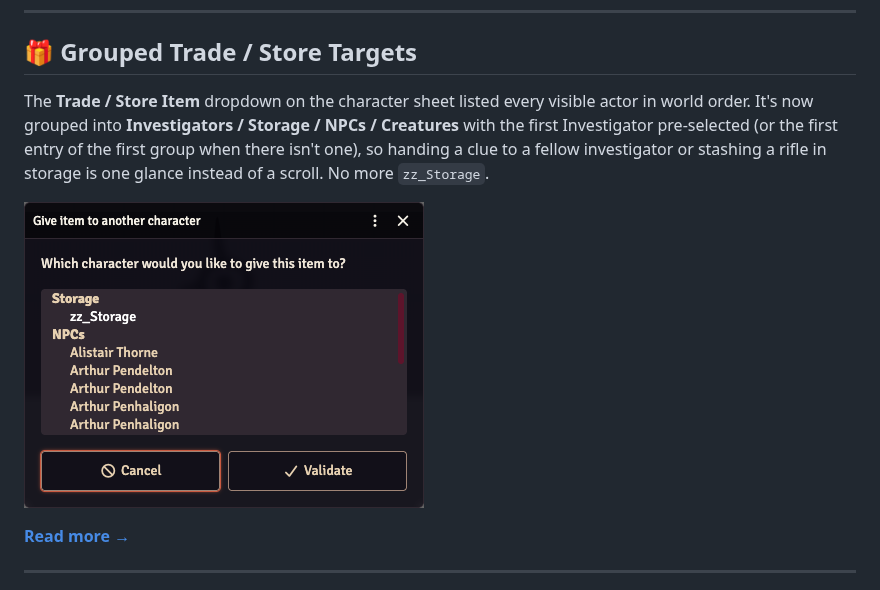
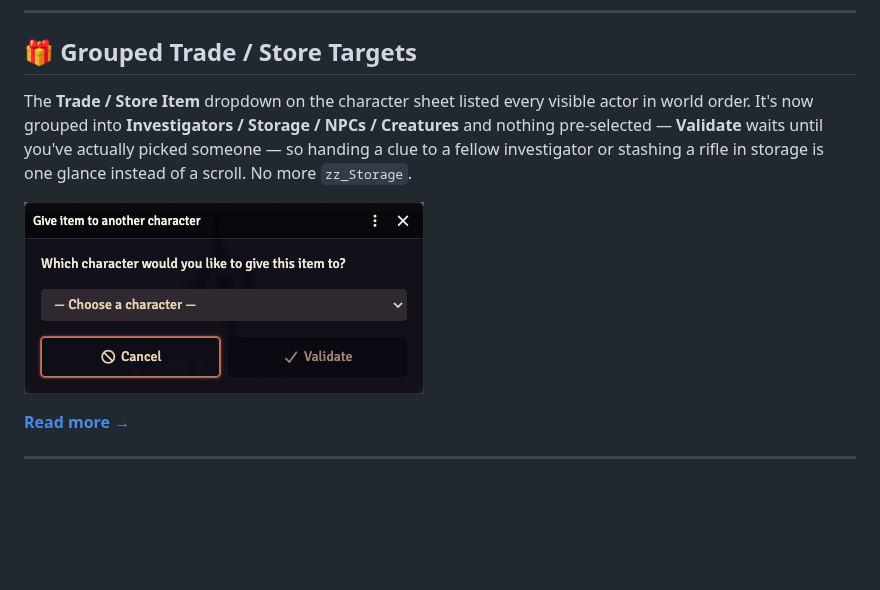
Before and after one commit to martin-papy/coc7-qol, a Markdown page: README.md, the part around the change. Rendered like a GitHub page; pictures changed too: images/Trade-Targets.png; blank space fills up the shorter version.

```diff
--- a/README.md
+++ b/README.md
@@ -92,7 +92,7 @@ CoC7's **Start Rest** dialog lists every actor in the world in one flat, unticke
 
 ## 🎁 Grouped Trade / Store Targets
 
-The **Trade / Store Item** dropdown on the character sheet listed every visible actor in world order. It's now grouped into **Investigators / Storage / NPCs / Creatures** with the first Investigator pre-selected (or the first entry of the first group when there isn't one), so handing a clue to a fellow investigator or stashing a rifle in storage is one glance instead of a scroll. No more `zz_Storage`.
+The **Trade / Store Item** dropdown on the character sheet listed every visible actor in world order. It's now grouped into **Investigators / Storage / NPCs / Creatures** and nothing pre-selected — **Validate** waits until you've actually picked someone — so handing a clue to a fellow investigator or stashing a rifle in storage is one glance instead of a scroll. No more `zz_Storage`.
 
 ![Trade / Store dropdown grouped by actor type](images/Trade-Targets.png)
 
```
Also changed, not shown: CHANGELOG.md (+1 -1 lines), docs/features/trade-targets.md (+5 -3 lines), images/Trade-Targets-2.png (added), 5 other files.
